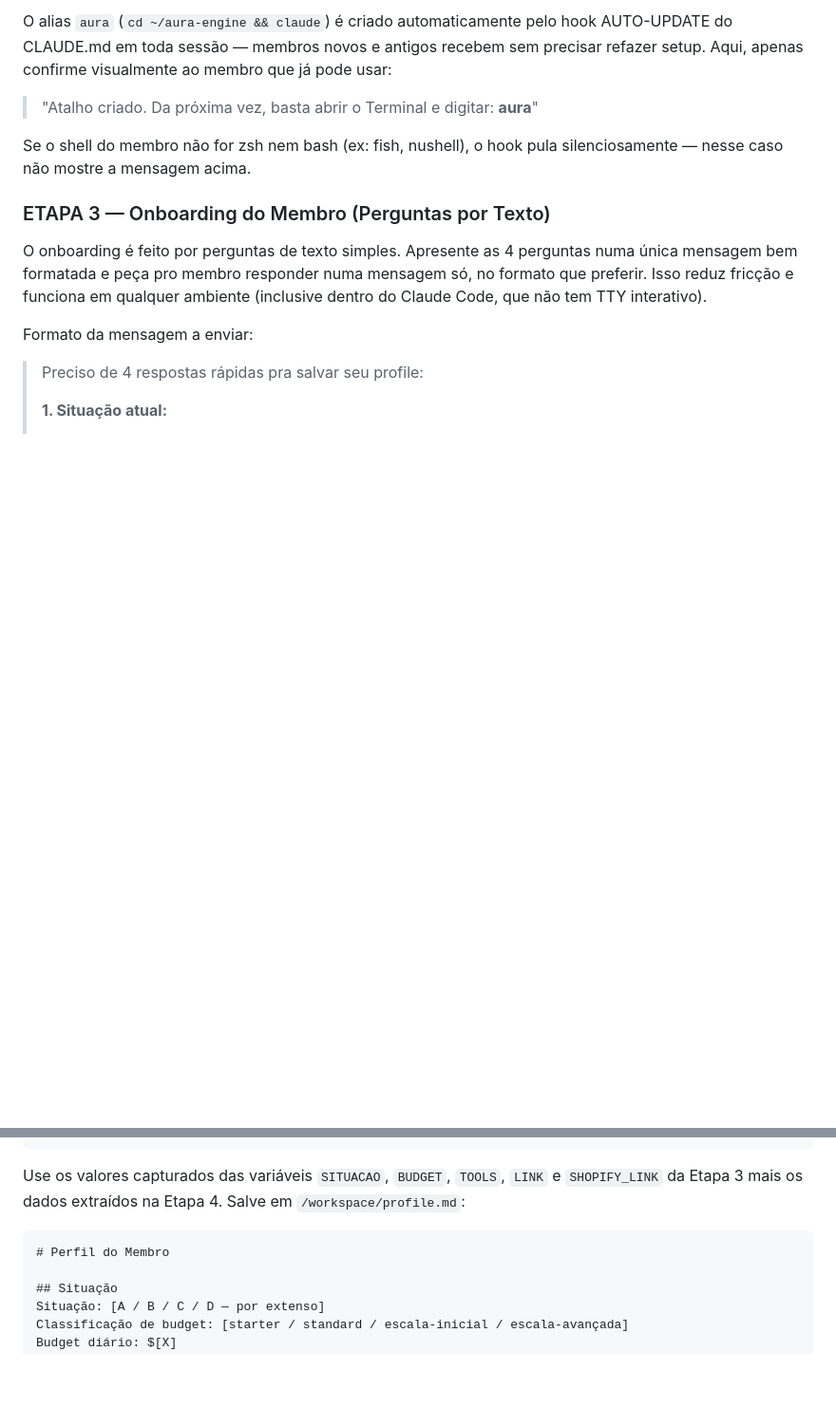
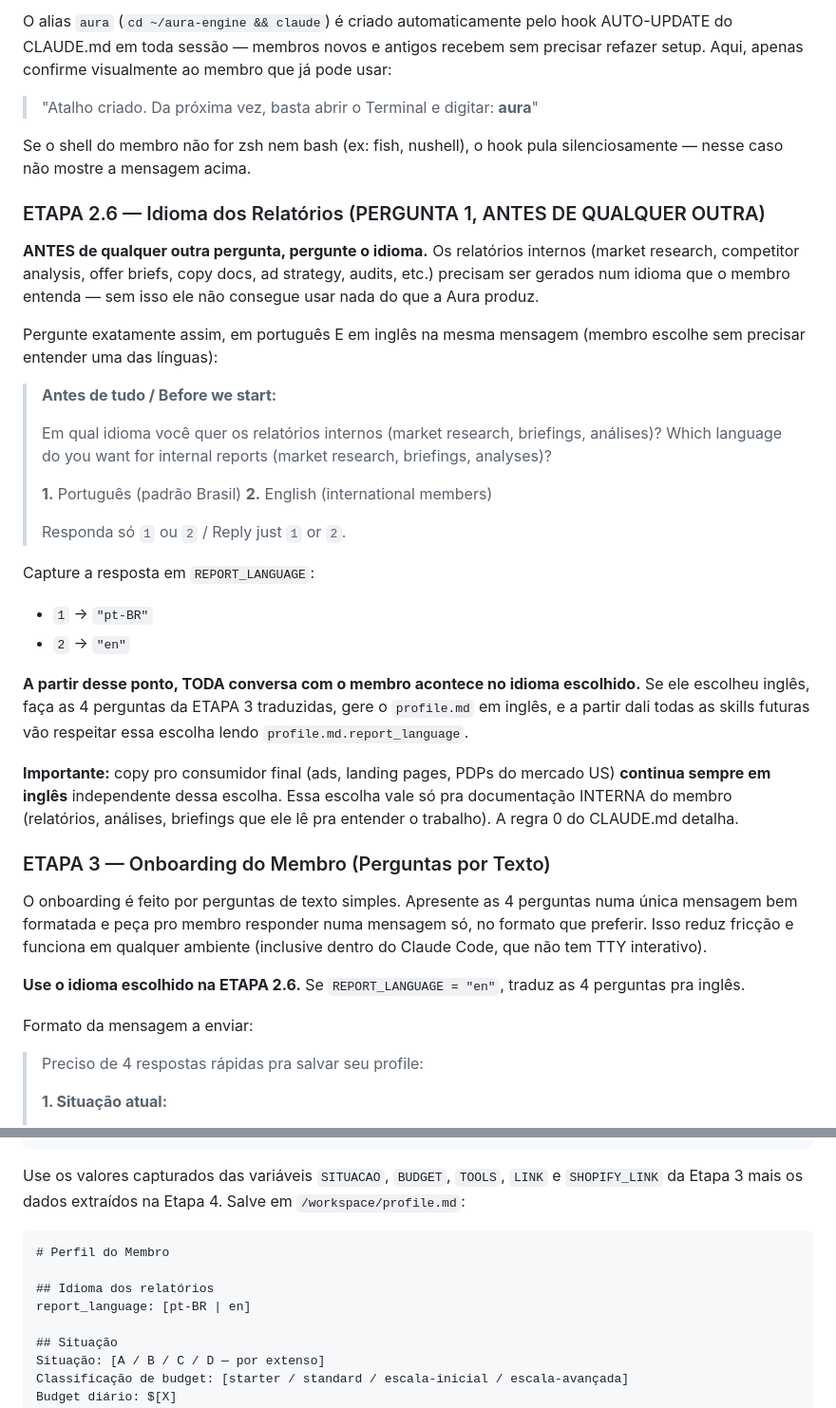
Before and after one commit to reverseeth/aura-engine, a Markdown page: .claude/skills/00-setup.md, 2 parts joined by grey strips. Shown at 95% size. Drawn GitHub-style; blank space fills up the shorter version.

````diff
--- a/.claude/skills/00-setup.md
+++ b/.claude/skills/00-setup.md
@@ -89,9 +89,35 @@ O alias `aura` (`cd ~/aura-engine && claude`) é criado automaticamente pelo hoo
 
 Se o shell do membro não for zsh nem bash (ex: fish, nushell), o hook pula silenciosamente — nesse caso não mostre a mensagem acima.
 
+### ETAPA 2.6 — Idioma dos Relatórios (PERGUNTA 1, ANTES DE QUALQUER OUTRA)
+
+**ANTES de qualquer outra pergunta, pergunte o idioma.** Os relatórios internos (market research, competitor analysis, offer briefs, copy docs, ad strategy, audits, etc.) precisam ser gerados num idioma que o membro entenda — sem isso ele não consegue usar nada do que a Aura produz.
+
+Pergunte exatamente assim, em português E em inglês na mesma mensagem (membro escolhe sem precisar entender uma das línguas):
+
+> **Antes de tudo / Before we start:**
+>
+> Em qual idioma você quer os relatórios internos (market research, briefings, análises)?
+> Which language do you want for internal reports (market research, briefings, analyses)?
+>
+> **1.** Português (padrão Brasil)
+> **2.** English (international members)
+>
+> Responda só `1` ou `2` / Reply just `1` or `2`.
+
+Capture a resposta em `REPORT_LANGUAGE`:
+- `1` → `"pt-BR"`
+- `2` → `"en"`
+
+**A partir desse ponto, TODA conversa com o membro acontece no idioma escolhido.** Se ele escolheu inglês, faça as 4 perguntas da ETAPA 3 traduzidas, gere o `profile.md` em inglês, e a partir dali todas as skills futuras vão respeitar essa escolha lendo `profile.md.report_language`.
+
+**Importante:** copy pro consumidor final (ads, landing pages, PDPs do mercado US) **continua sempre em inglês** independente dessa escolha. Essa escolha vale só pra documentação INTERNA do membro (relatórios, análises, briefings que ele lê pra entender o trabalho). A regra 0 do CLAUDE.md detalha.
+
 ### ETAPA 3 — Onboarding do Membro (Perguntas por Texto)
 
 O onboarding é feito por perguntas de texto simples. Apresente as 4 perguntas numa única mensagem bem formatada e peça pro membro responder numa mensagem só, no formato que preferir. Isso reduz fricção e funciona em qualquer ambiente (inclusive dentro do Claude Code, que não tem TTY interativo).
+
+**Use o idioma escolhido na ETAPA 2.6.** Se `REPORT_LANGUAGE = "en"`, traduz as 4 perguntas pra inglês.
 
 Formato da mensagem a enviar:
 
@@ -158,6 +184,9 @@ Use os valores capturados das variáveis `SITUACAO`, `BUDGET`, `TOOLS`, `LINK` e
 
 ```markdown
 # Perfil do Membro
+
+## Idioma dos relatórios
+report_language: [pt-BR | en]
 
 ## Situação
 Situação: [A / B / C / D — por extenso]
````
Also changed, not shown: .claude/CLAUDE.md (+18 -2 lines).
